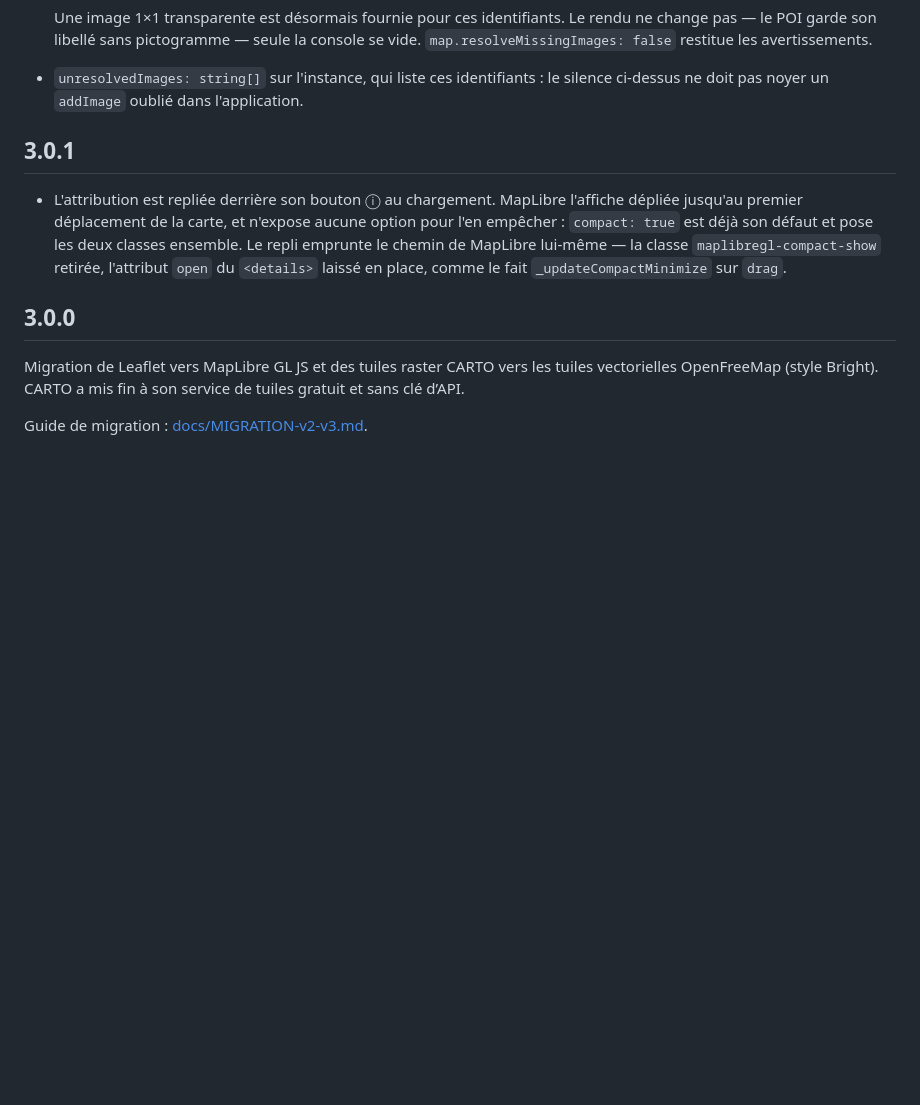
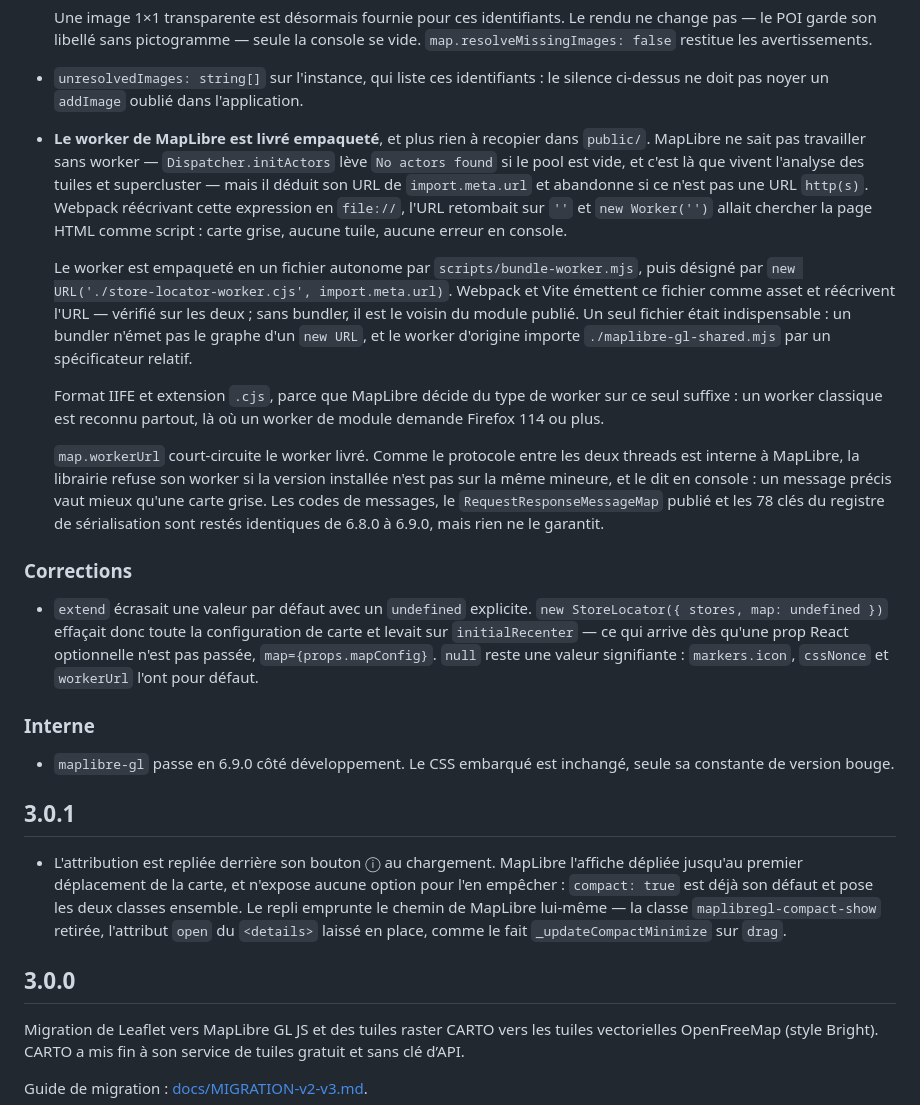
Before and after one commit to tete-chercheuse/store-locator, a Markdown page: CHANGELOG.md, the part around the change. GitHub-like rendering; blank space fills up the shorter version.

Commit message:
Documente le worker livré et la correction de extend
Le README gagne une section « Aucun worker à copier » : le mécanisme, le
symptôme qu'il supprime — carte grise sans erreur — et la réserve de version.
map.workerUrl rejoint le bloc des défauts et son résumé.

Le changelog détaille les mesures qui fondent le choix : les deux constructions
de bundler, la comparaison avec le contrôle en navigateur, et les trois surfaces
du protocole restées identiques de 6.8.0 à 6.9.0.

```diff
--- a/CHANGELOG.md
+++ b/CHANGELOG.md
@@ -37,6 +37,48 @@ charger à côté.
 
 - `unresolvedImages: string[]` sur l'instance, qui liste ces identifiants : le
   silence ci-dessus ne doit pas noyer un `addImage` oublié dans l'application.
+
+- **Le worker de MapLibre est livré empaqueté**, et plus rien à recopier dans
+  `public/`. MapLibre ne sait pas travailler sans worker — `Dispatcher.initActors`
+  lève `No actors found` si le pool est vide, et c'est là que vivent l'analyse
+  des tuiles et supercluster — mais il déduit son URL de `import.meta.url` et
+  abandonne si ce n'est pas une URL `http(s)`. Webpack réécrivant cette
+  expression en `file://`, l'URL retombait sur `''` et `new Worker('')` allait
+  chercher la page HTML comme script : carte grise, aucune tuile, aucune erreur
+  en console.
+
+  Le worker est empaqueté en un fichier autonome par
+  `scripts/bundle-worker.mjs`, puis désigné par
+  `new URL('./store-locator-worker.cjs', import.meta.url)`. Webpack et Vite
+  émettent ce fichier comme asset et réécrivent l'URL — vérifié sur les deux ;
+  sans bundler, il est le voisin du module publié. Un seul fichier était
+  indispensable : un bundler n'émet pas le graphe d'un `new URL`, et le worker
+  d'origine importe `./maplibre-gl-shared.mjs` par un spécificateur relatif.
+
+  Format IIFE et extension `.cjs`, parce que MapLibre décide du type de worker
+  sur ce seul suffixe : un worker classique est reconnu partout, là où un worker
+  de module demande Firefox 114 ou plus.
+
+  `map.workerUrl` court-circuite le worker livré. Comme le protocole entre les
+  deux threads est interne à MapLibre, la librairie refuse son worker si la
+  version installée n'est pas sur la même mineure, et le dit en console : un
+  message précis vaut mieux qu'une carte grise. Les codes de messages, le
+  `RequestResponseMessageMap` publié et les 78 clés du registre de sérialisation
+  sont restés identiques de 6.8.0 à 6.9.0, mais rien ne le garantit.
+
+### Corrections
+
+- `extend` écrasait une valeur par défaut avec un `undefined` explicite.
+  `new StoreLocator({ stores, map: undefined })` effaçait donc toute la
+  configuration de carte et levait sur `initialRecenter` — ce qui arrive dès
+  qu'une prop React optionnelle n'est pas passée, `map={props.mapConfig}`.
+  `null` reste une valeur signifiante : `markers.icon`, `cssNonce` et
+  `workerUrl` l'ont pour défaut.
+
+### Interne
+
+- `maplibre-gl` passe en 6.9.0 côté développement. Le CSS embarqué est
+  inchangé, seule sa constante de version bouge.
 
 ## 3.0.1
 
```
Also changed, not shown: README.md (+25 -0 lines).
